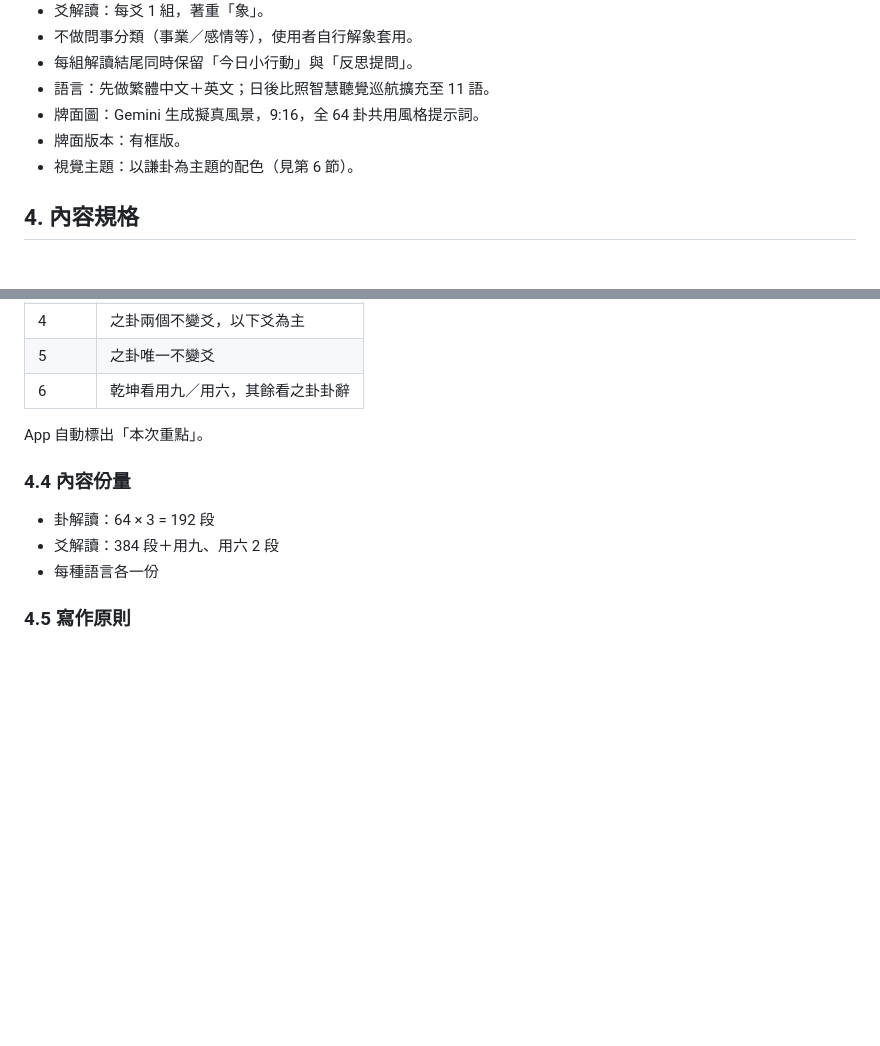
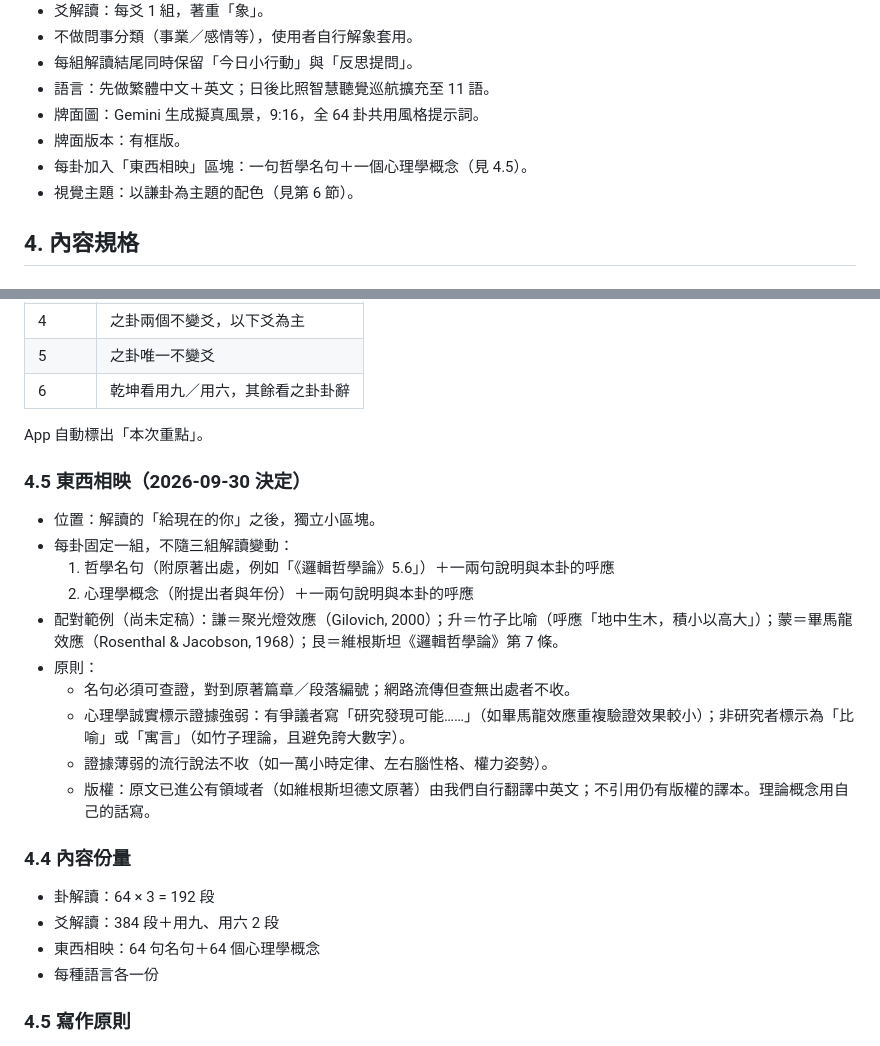
Before and after one commit to lawrence124875/iching-cards, a Markdown page: HANDOFF.md, 2 parts joined by grey strips. GitHub-like rendering; blank space fills up the shorter version.

Commit message:
HANDOFF: 新增東西相映區塊（哲學名句＋心理學概念）

```diff
--- a/HANDOFF.md
+++ b/HANDOFF.md
@@ -38,6 +38,7 @@
 - 語言：先做繁體中文＋英文；日後比照智慧聽覺巡航擴充至 11 語。
 - 牌面圖：Gemini 生成擬真風景，9:16，全 64 卦共用風格提示詞。
 - 牌面版本：有框版。
+- 每卦加入「東西相映」區塊：一句哲學名句＋一個心理學概念（見 4.5）。
 - 視覺主題：以謙卦為主題的配色（見第 6 節）。
 
 ## 4. 內容規格
@@ -78,10 +79,24 @@
 
 App 自動標出「本次重點」。
 
+### 4.5 東西相映（2026-09-30 決定）
+
+- 位置：解讀的「給現在的你」之後，獨立小區塊。
+- 每卦固定一組，不隨三組解讀變動：
+  1. 哲學名句（附原著出處，例如「《邏輯哲學論》5.6」）＋一兩句說明與本卦的呼應
+  2. 心理學概念（附提出者與年份）＋一兩句說明與本卦的呼應
+- 配對範例（尚未定稿）：謙＝聚光燈效應（Gilovich, 2000）；升＝竹子比喻（呼應「地中生木，積小以高大」）；蒙＝畢馬龍效應（Rosenthal & Jacobson, 1968）；艮＝維根斯坦《邏輯哲學論》第 7 條。
+- 原則：
+  - 名句必須可查證，對到原著篇章／段落編號；網路流傳但查無出處者不收。
+  - 心理學誠實標示證據強弱：有爭議者寫「研究發現可能……」（如畢馬龍效應重複驗證效果較小）；非研究者標示為「比喻」或「寓言」（如竹子理論，且避免誇大數字）。
+  - 證據薄弱的流行說法不收（如一萬小時定律、左右腦性格、權力姿勢）。
+  - 版權：原文已進公有領域者（如維根斯坦德文原著）由我們自行翻譯中英文；不引用仍有版權的譯本。理論概念用自己的話寫。
+
 ### 4.4 內容份量
 
 - 卦解讀：64 × 3 = 192 段
 - 爻解讀：384 段＋用九、用六 2 段
+- 東西相映：64 句名句＋64 個心理學概念
 - 每種語言各一份
 
 ### 4.5 寫作原則
```
